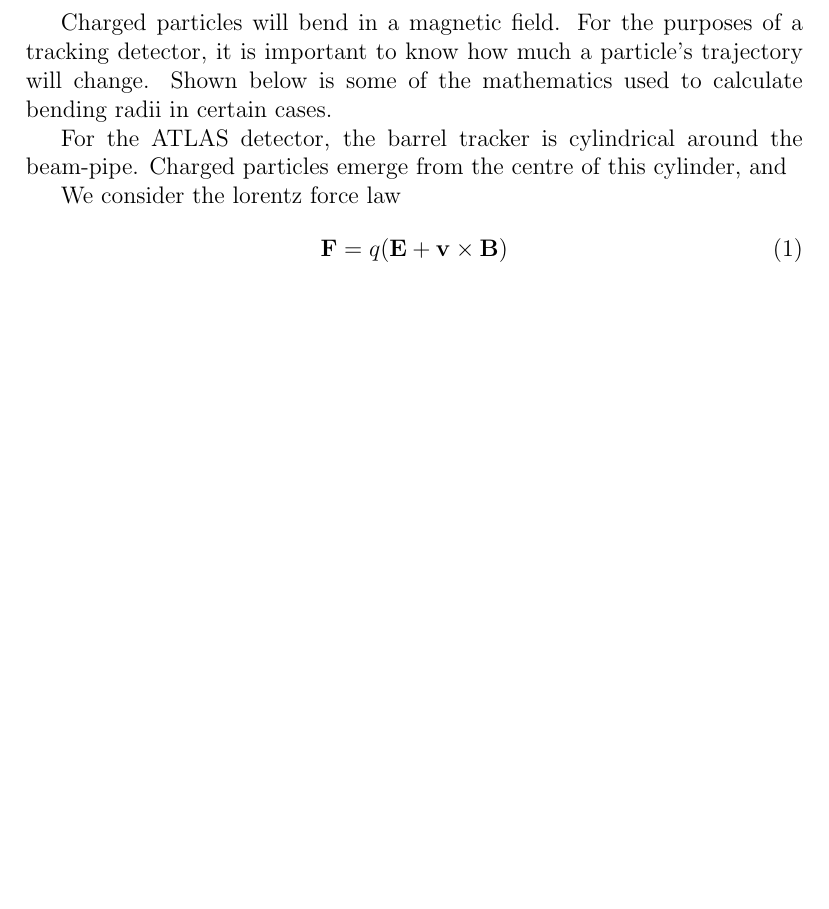
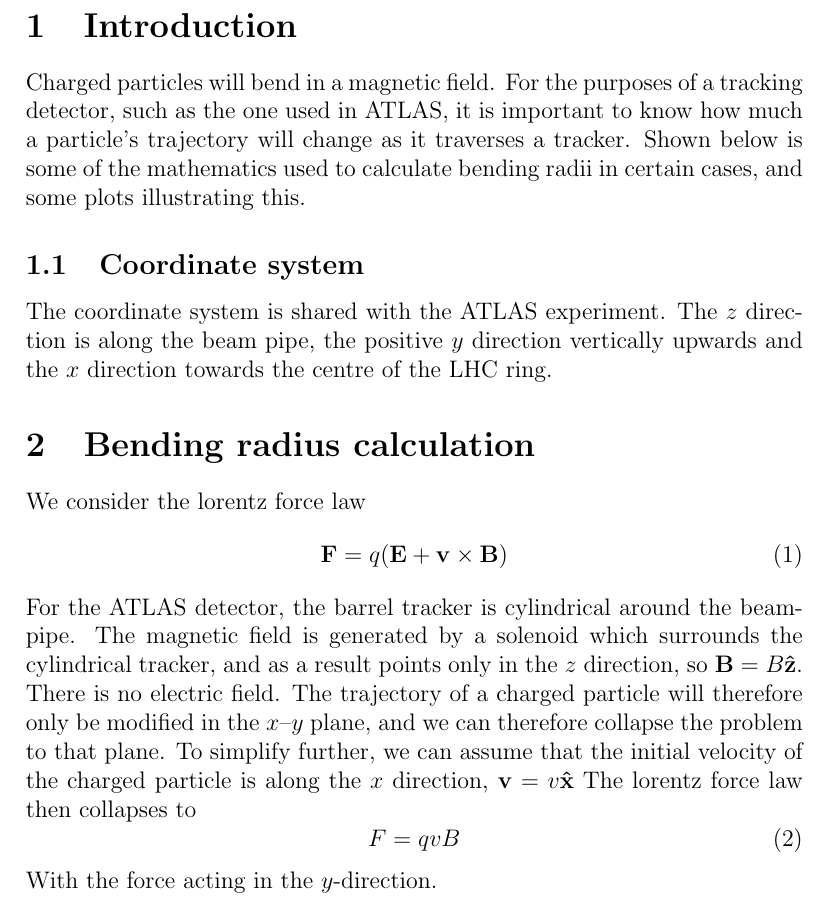
Before and after one commit to will-fawcett/trackerSW, a LaTeX document (documentation/bending/bendingRadius.tex): part of the page, cut at the place of the change, the shorter picture padded with empty space. Compiled offline with pdfLaTeX.

Commit message:
updates to bending radius

```diff
--- a/documentation/bending/bendingRadius.tex
+++ b/documentation/bending/bendingRadius.tex
@@ -5,17 +5,32 @@
 
 \begin{document}
 
+\section{Introduction}
 Charged particles will bend in a magnetic field.
-For the purposes of a tracking detector, it is important to know how much a particle's trajectory will change.
-Shown below is some of the mathematics used to calculate bending radii in certain cases.
+For the purposes of a tracking detector, such as the one used in ATLAS, it is important to know how much a particle's trajectory will change as it traverses a tracker.
+Shown below is some of the mathematics used to calculate bending radii in certain cases, and some plots illustrating this.
 
-For the ATLAS detector, the barrel tracker is cylindrical around the beam-pipe.
-Charged particles emerge from the centre of this cylinder, and
+\subsection{Coordinate system}
+The coordinate system is shared with the ATLAS experiment.
+The $z$ direction is along the beam pipe, the positive $y$ direction vertically upwards and the $x$ direction towards the centre of the LHC ring.
 
+\section{Bending radius calculation}
 We consider the lorentz force law
 \begin{equation}
   \mathbf{F} = q( \mathbf{E} + \mathbf{v} \times \mathbf{B})
 \end{equation}
+For the ATLAS detector, the barrel tracker is cylindrical around the beam-pipe.
+The magnetic field is generated by a solenoid which surrounds the cylindrical tracker, and as a result points only in the $z$ direction, so
+$\mathbf{B} = B \mathbf{\hat{z}}$.
+There is no electric field.
+The trajectory of a charged particle will therefore only be modified in the $x$--$y$ plane, and we can therefore collapse the problem to that plane.
+To simplify further, we can assume that the initial velocity of the charged particle is along the $x$ direction, $\mathbf{v} = v \mathbf{\hat{x}}$
+The lorentz force law then collapses to
+\begin{equation}
+  F  = qvB
+\end{equation}
+With the force acting in the $y$-direction.
+
 
 
 
```
